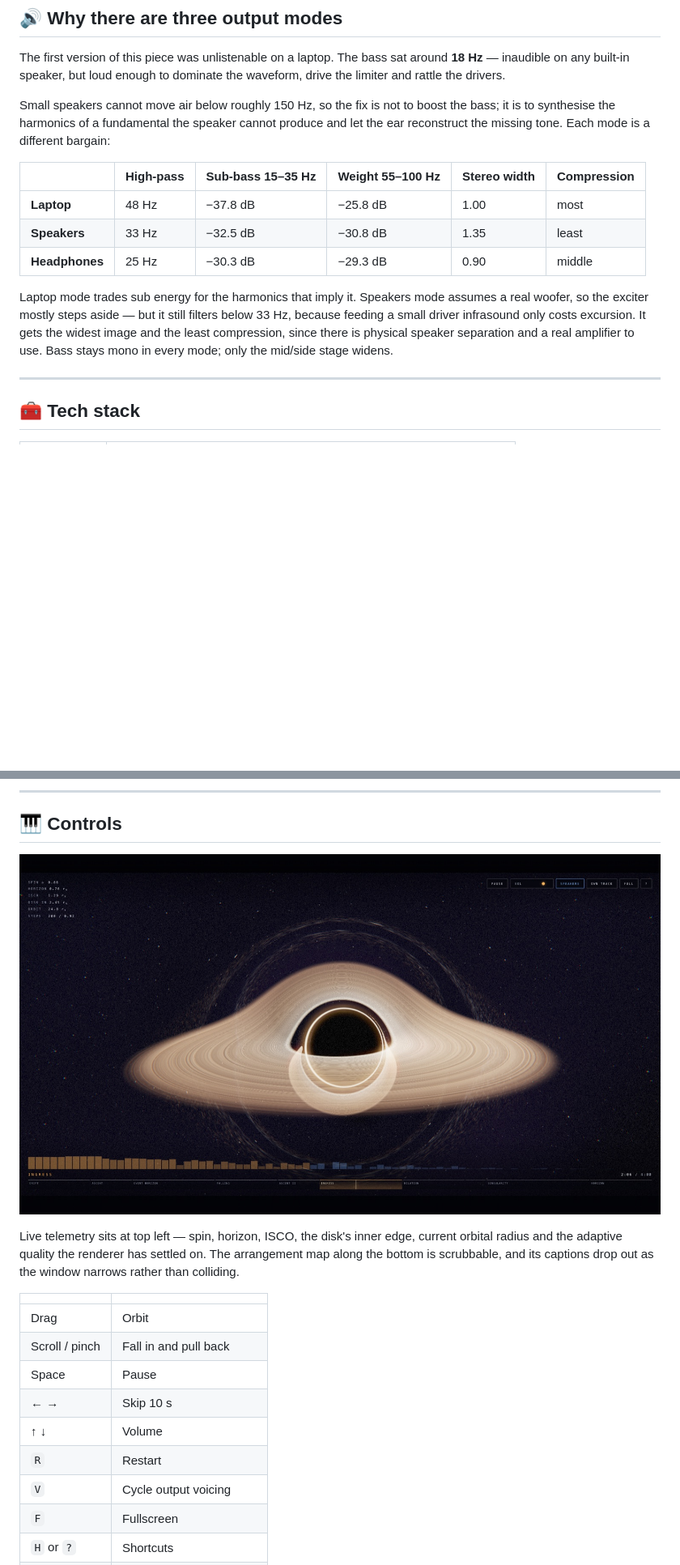
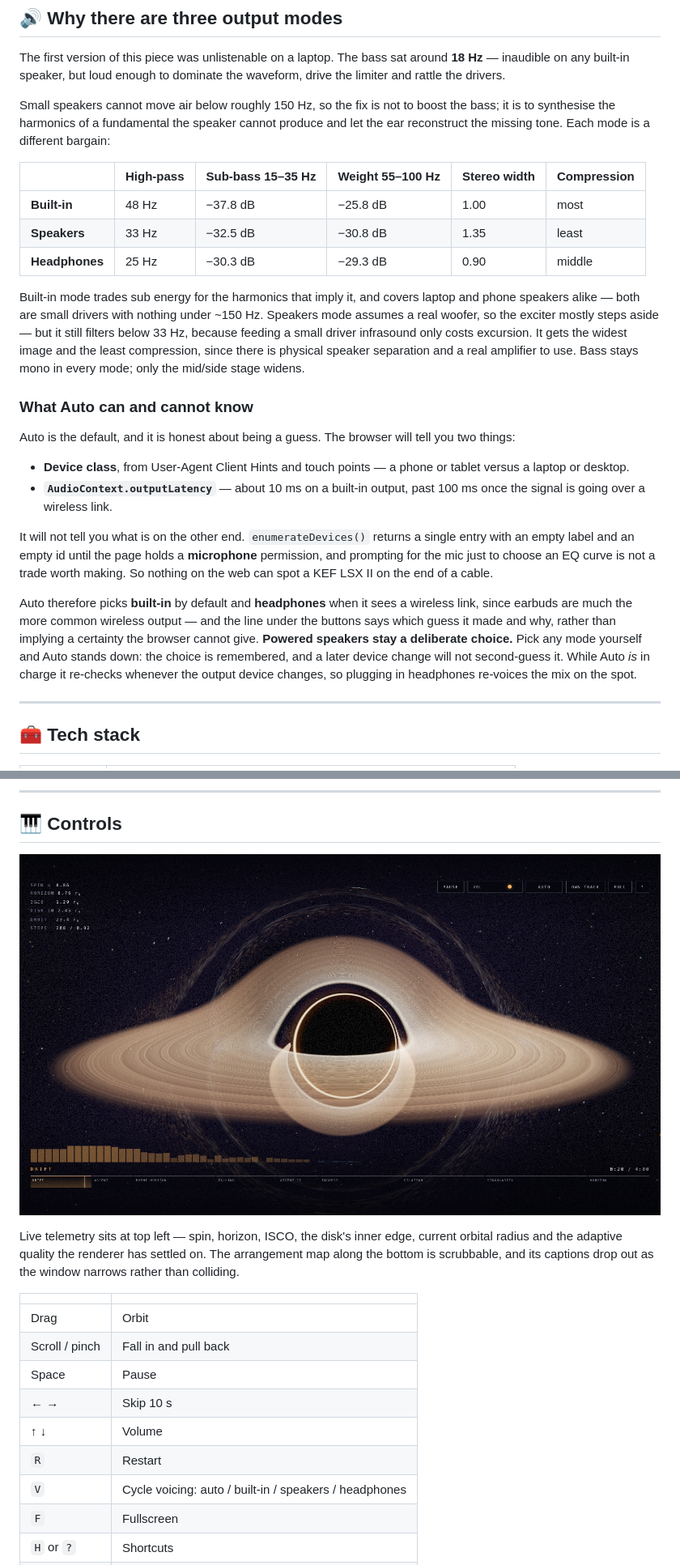
Before and after one commit to cloakyard/kerr, a Markdown page: README.md, 2 parts joined by grey strips. Shown: that part at 81% size. Drawn GitHub-style; pictures changed too: screenshots/kerr-interface.jpg; blank space fills up the shorter version.

```diff
--- a/README.md
+++ b/README.md
@@ -73,11 +73,22 @@ Small speakers cannot move air below roughly 150 Hz, so the fix is not to boost
 
 | | High-pass | Sub-bass 15–35 Hz | Weight 55–100 Hz | Stereo width | Compression |
 | --- | --- | --- | --- | --- | --- |
-| **Laptop** | 48 Hz | −37.8 dB | −25.8 dB | 1.00 | most |
+| **Built-in** | 48 Hz | −37.8 dB | −25.8 dB | 1.00 | most |
 | **Speakers** | 33 Hz | −32.5 dB | −30.8 dB | 1.35 | least |
 | **Headphones** | 25 Hz | −30.3 dB | −29.3 dB | 0.90 | middle |
 
-Laptop mode trades sub energy for the harmonics that imply it. Speakers mode assumes a real woofer, so the exciter mostly steps aside — but it still filters below 33 Hz, because feeding a small driver infrasound only costs excursion. It gets the widest image and the least compression, since there is physical speaker separation and a real amplifier to use. Bass stays mono in every mode; only the mid/side stage widens.
+Built-in mode trades sub energy for the harmonics that imply it, and covers laptop and phone speakers alike — both are small drivers with nothing under ~150 Hz. Speakers mode assumes a real woofer, so the exciter mostly steps aside — but it still filters below 33 Hz, because feeding a small driver infrasound only costs excursion. It gets the widest image and the least compression, since there is physical speaker separation and a real amplifier to use. Bass stays mono in every mode; only the mid/side stage widens.
+
+### What Auto can and cannot know
+
+Auto is the default, and it is honest about being a guess. The browser will tell you two things:
+
+- **Device class**, from User-Agent Client Hints and touch points — a phone or tablet versus a laptop or desktop.
+- **`AudioContext.outputLatency`** — about 10 ms on a built-in output, past 100 ms once the signal is going over a wireless link.
+
+It will not tell you what is on the other end. `enumerateDevices()` returns a single entry with an empty label and an empty id until the page holds a **microphone** permission, and prompting for the mic just to choose an EQ curve is not a trade worth making. So nothing on the web can spot a KEF LSX II on the end of a cable.
+
+Auto therefore picks **built-in** by default and **headphones** when it sees a wireless link, since earbuds are much the more common wireless output — and the line under the buttons says which guess it made and why, rather than implying a certainty the browser cannot give. **Powered speakers stay a deliberate choice.** Pick any mode yourself and Auto stands down: the choice is remembered, and a later device change will not second-guess it. While Auto _is_ in charge it re-checks whenever the output device changes, so plugging in headphones re-voices the mix on the spot.
 
 ---
 
@@ -157,7 +168,7 @@ Live telemetry sits at top left — spin, horizon, ISCO, the disk's inner edge,
 | ← → | Skip 10 s |
 | ↑ ↓ | Volume |
 | `R` | Restart |
-| `V` | Cycle output voicing |
+| `V` | Cycle voicing: auto / built-in / speakers / headphones |
 | `F` | Fullscreen |
 | `H` or `?` | Shortcuts |
 | Drop a file | Visualise your own audio |
```
Also changed, not shown: other parts of README.md (+1 -1 lines), 1 other file.
